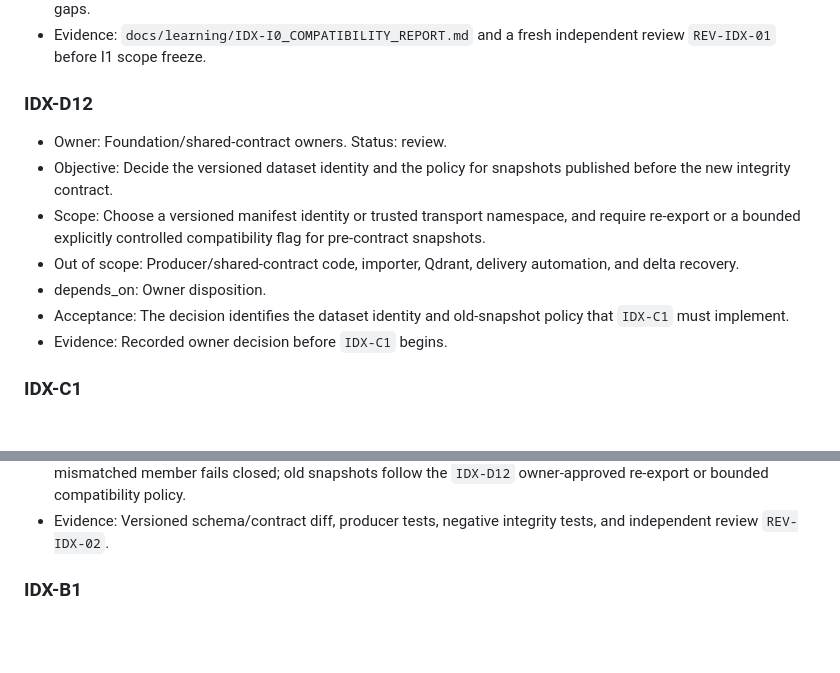
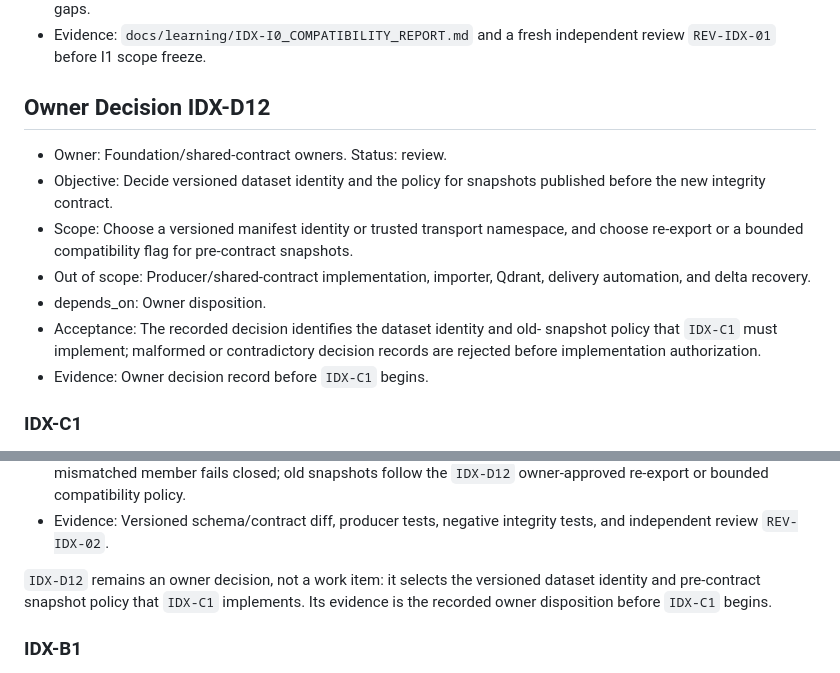
Before and after one commit to AnhAnh18/KnowledgeNexus, a Markdown page: docs/learning/IDX-I0_INDEXING_SNAPSHOT_CONSUMPTION_GOAL.md, 2 parts joined by grey strips. Drawn GitHub-style; blank space fills up the shorter version.

Commit message:
docs(idx-i0): clarify D12 decision backlog

```diff
--- a/docs/learning/IDX-I0_INDEXING_SNAPSHOT_CONSUMPTION_GOAL.md
+++ b/docs/learning/IDX-I0_INDEXING_SNAPSHOT_CONSUMPTION_GOAL.md
@@ -57,20 +57,21 @@ rebased against that frozen head before code work starts.
 - Evidence: `docs/learning/IDX-I0_COMPATIBILITY_REPORT.md` and
   a fresh independent review `REV-IDX-01` before I1 scope freeze.
 
-### IDX-D12
+## Owner Decision IDX-D12
 
 - Owner: Foundation/shared-contract owners. Status: review.
-- Objective: Decide the versioned dataset identity and the policy for snapshots
+- Objective: Decide versioned dataset identity and the policy for snapshots
   published before the new integrity contract.
 - Scope: Choose a versioned manifest identity or trusted transport namespace,
-  and require re-export or a bounded explicitly controlled compatibility flag
-  for pre-contract snapshots.
-- Out of scope: Producer/shared-contract code, importer, Qdrant, delivery
-  automation, and delta recovery.
+  and choose re-export or a bounded compatibility flag for pre-contract
+  snapshots.
+- Out of scope: Producer/shared-contract implementation, importer, Qdrant,
+  delivery automation, and delta recovery.
 - depends_on: Owner disposition.
-- Acceptance: The decision identifies the dataset identity and old-snapshot
-  policy that `IDX-C1` must implement.
-- Evidence: Recorded owner decision before `IDX-C1` begins.
+- Acceptance: The recorded decision identifies the dataset identity and old-
+  snapshot policy that `IDX-C1` must implement; malformed or contradictory
+  decision records are rejected before implementation authorization.
+- Evidence: Owner decision record before `IDX-C1` begins.
 
 ### IDX-C1
 
@@ -88,6 +89,10 @@ rebased against that frozen head before code work starts.
   compatibility policy.
 - Evidence: Versioned schema/contract diff, producer tests, negative integrity
   tests, and independent review `REV-IDX-02`.
+
+`IDX-D12` remains an owner decision, not a work item: it selects the versioned
+dataset identity and pre-contract snapshot policy that `IDX-C1` implements. Its
+evidence is the recorded owner disposition before `IDX-C1` begins.
 
 ### IDX-B1
 
```
